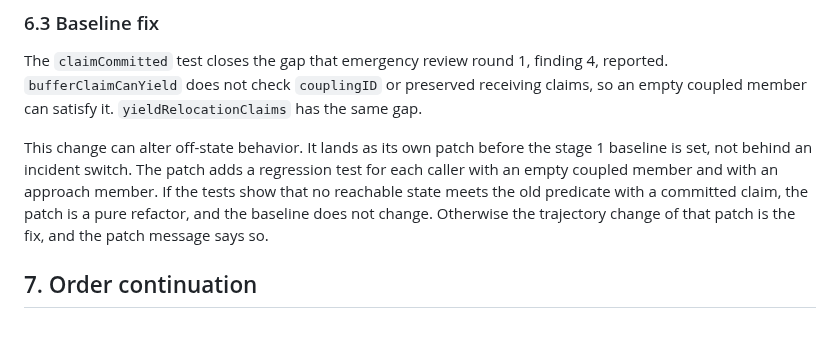
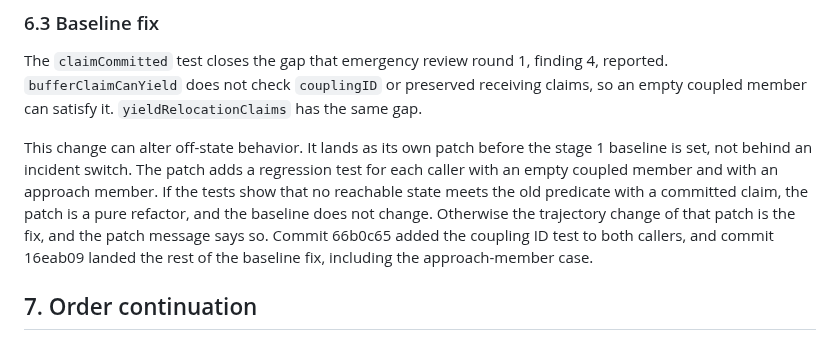
Before and after one commit to dotwaffle/podsim, a Markdown page: docs/incident-service-transitions-contract-proposal.md, the part around the change. Rendered like a GitHub page.

Commit message:
docs: Note that the claim-kind baseline fix landed
Section 6.3 of the incident service transitions contract still read as
a plan for the baseline fix. Record that the fix is in the tree and
which commits carry it, so a reader of the contract does not look for a
patch that is still to come.

```diff
--- a/docs/incident-service-transitions-contract-proposal.md
+++ b/docs/incident-service-transitions-contract-proposal.md
@@ -499,6 +499,7 @@ It lands as its own patch before the stage 1 baseline is set, not behind an inci
 The patch adds a regression test for each caller with an empty coupled member and with an approach member.
 If the tests show that no reachable state meets the old predicate with a committed claim, the patch is a pure refactor, and the baseline does not change.
 Otherwise the trajectory change of that patch is the fix, and the patch message says so.
+Commit 66b0c65 added the coupling ID test to both callers, and commit 16eab09 landed the rest of the baseline fix, including the approach-member case.
 
 ## 7. Order continuation
 
```
